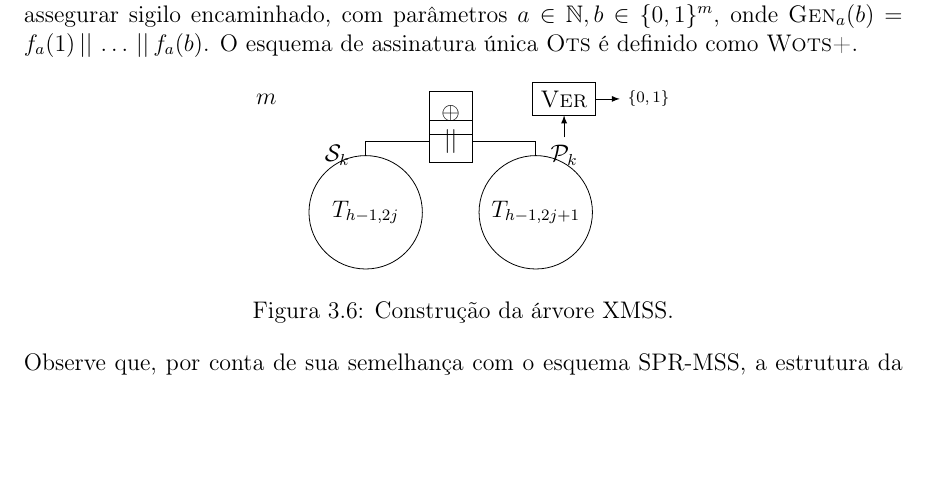
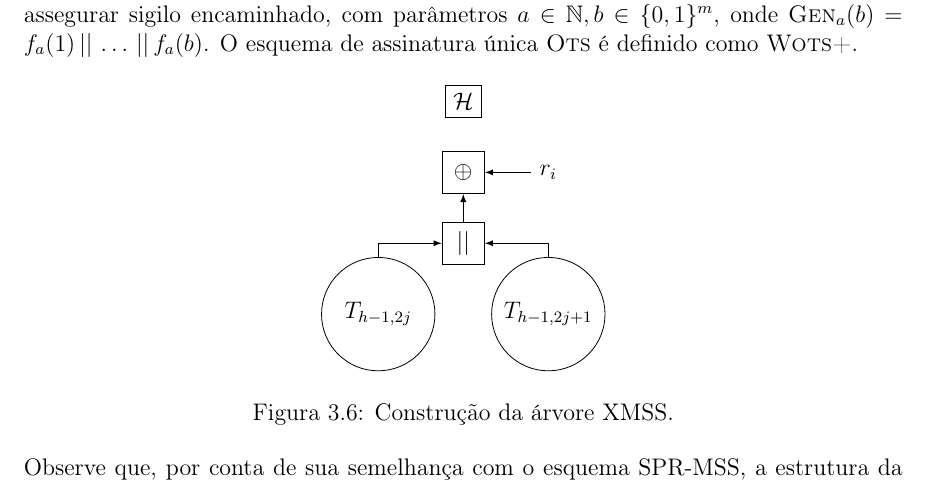
Before and after one commit to zambonin/bsc, a LaTeX document (bsc.tex): part of page 26 of 37, cut so that both start at the same text, the shorter picture padded with empty space. Compiled offline with pdfLaTeX.

Commit message:
sharelatex: update bsc.tex from r29551 to r29639

```diff
--- a/bsc.tex
+++ b/bsc.tex
@@ -1425,18 +1425,14 @@ Assim, tome um parâmetro de segurança $m$ e o parâmetro de Winternitz $w$, a
         \node[draw,circle,minimum size=2cm] (left) at (0.5, -2) {$T_{h - 1, 2j}$};
         \node[draw,circle,minimum size=2cm] (right) at (3.5, -2) {$T_{h - 1, 2j + 1}$};
         \node[draw,minimum size=0.75cm] (concat) at (2, -0.75) {$\concat$};
-        \node[draw,minimum size=0.75cm] (oplus) at (2, -0.25) {$\oplus$};
-
-        \draw (left) to (0.5, -0.75) to (concat);
-        \draw (right) to (3.5, -0.75) to (concat);
-
-        \node (hm) at (-1.25, 0) {$m$};
-        \node (sk) at (0, -1) {$\sk{}$};
-        \node (pk) at (4, -1) {$\pk{}$};
-        \node (res) at (5.5, 0) {\scriptsize $\binwds{}$};
-        \node[draw] (ver) at (4, 0) {\textsc{Ver}};
-        \draw[-latex] (pk) -- (ver);
-        \draw[-latex] (ver) -- (res);
+        \node[draw,minimum size=0.75cm] (oplus) at (2, 0.5) {$\oplus$};
+        \node (mask) at (3.5, 0.5) {$r_i$};
+        \node[draw,minimum size=0.75] (hash) at (2, 1.75) {$\hh{}$};
+
+        \draw[-latex] (left) to (0.5, -0.75) to (concat);
+        \draw[-latex] (right) to (3.5, -0.75) to (concat);
+        \draw[-latex] (concat) to (oplus);
+        \draw[-latex] (mask) to (oplus);
     \end{tikzpicture}
     \caption{Construção da árvore XMSS.}
     \label{fig:8}
```
